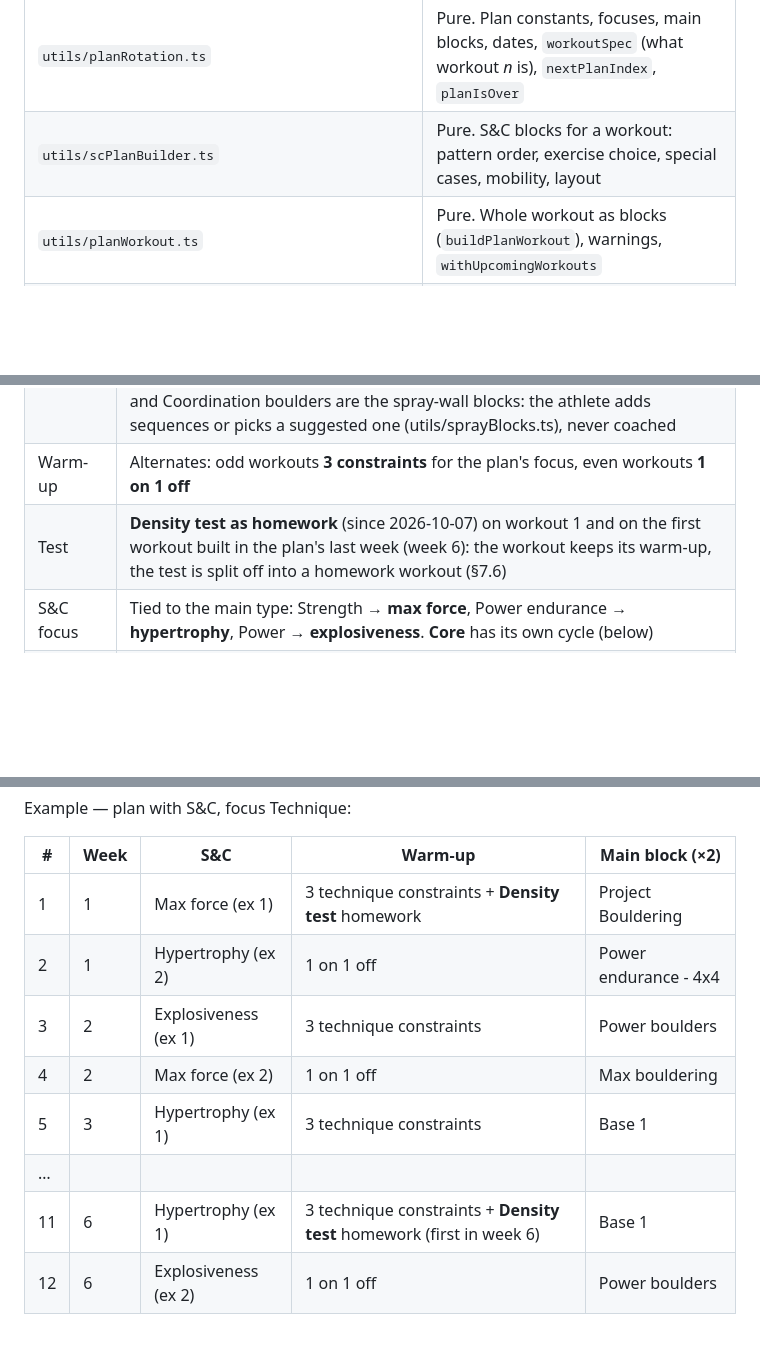
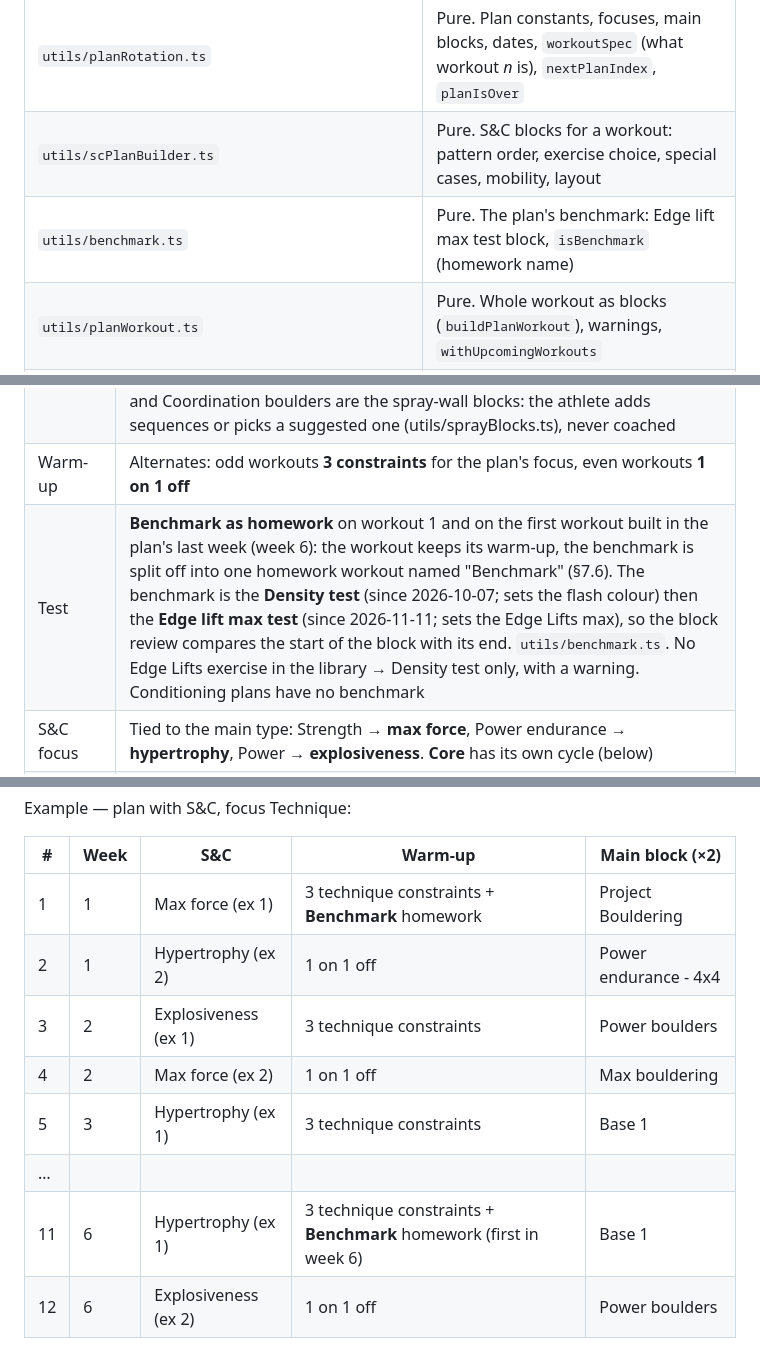
Before and after one commit to federico43/climbingApp, a Markdown page: docs/training-plan.md, 3 parts joined by grey strips. GitHub-like rendering; blank space fills up the shorter version.

Commit message:
Docs: benchmark in the training plan
Co-Authored-By: Claude Opus 5.5 <noreply@anthropic.com>
Claude-Session: https://claude.ai/code/session_01QYNEfUPcfGjvPLVCRsszrh

```diff
--- a/docs/training-plan.md
+++ b/docs/training-plan.md
@@ -28,6 +28,7 @@ There are no adaptation targets anymore — the rotation replaced them
 | --- | --- |
 | `utils/planRotation.ts` | Pure. Plan constants, focuses, main blocks, dates, `workoutSpec` (what workout *n* is), `nextPlanIndex`, `planIsOver` |
 | `utils/scPlanBuilder.ts` | Pure. S&C blocks for a workout: pattern order, exercise choice, special cases, mobility, layout |
+| `utils/benchmark.ts` | Pure. The plan's benchmark: Edge lift max test block, `isBenchmark` (homework name) |
 | `utils/planWorkout.ts` | Pure. Whole workout as blocks (`buildPlanWorkout`), warnings, `withUpcomingWorkouts` |
 | `utils/progression/constraintWarmup.ts`, `profiles.ts` | Constraint warm-up rotation + the focus → constraint table |
 | `services/BoulderGraphService.tsx` | `training_plans` (create/update/delete/get/list), `listPlanWorkouts`, plan fields on protocols, `ExerciseRow.focuses` |
@@ -145,7 +146,7 @@ gives two different workouts.
 | Main type | Fixed cycle **Strength → Power endurance → Power** (each 4 times in 12). Starts with Strength unless the coach picks another **first workout** type when creating the plan (not editable afterwards) (`startType`, since 2026-10-14) — e.g. Power endurance → Power → Strength → … |
 | Main block | Strength: Project Bouldering ↔ Max bouldering. Power endurance: Power endurance - 4x4 ↔ Base 1 (the `sequence` one). Power: Power boulders, then Coordination boulders × 2 (coach 2026-11-09). Picked from what earlier workouts of the type **actually used** (see below). **Always twice in the workout** (same library block, back to back). Max bouldering, Base 1, Power boulders and Coordination boulders are the spray-wall blocks: the athlete adds sequences or picks a suggested one (utils/sprayBlocks.ts), never coached |
 | Warm-up | Alternates: odd workouts **3 constraints** for the plan's focus, even workouts **1 on 1 off** |
-| Test | **Density test as homework** (since 2026-10-07) on workout 1 and on the first workout built in the plan's last week (week 6): the workout keeps its warm-up, the test is split off into a homework workout (§7.6) |
+| Test | **Benchmark as homework** on workout 1 and on the first workout built in the plan's last week (week 6): the workout keeps its warm-up, the benchmark is split off into one homework workout named "Benchmark" (§7.6). The benchmark is the **Density test** (since 2026-10-07; sets the flash colour) then the **Edge lift max test** (since 2026-11-11; sets the Edge Lifts max), so the block review compares the start of the block with its end. `utils/benchmark.ts`. No Edge Lifts exercise in the library → Density test only, with a warning. Conditioning plans have no benchmark |
 | S&C focus | Tied to the main type: Strength → **max force**, Power endurance → **hypertrophy**, Power → **explosiveness**. **Core** has its own cycle (below) |
 | S&C exercise | Workout 1 of the week → each pattern's exercise 1, workout 2 → exercise 2 (by index parity) |
 
@@ -166,13 +167,13 @@ Example — plan with S&C, focus Technique:
 
 | # | Week | S&C | Warm-up | Main block (×2) |
 | --- | --- | --- | --- | --- |
-| 1 | 1 | Max force (ex 1) | 3 technique constraints + **Density test** homework | Project Bouldering |
+| 1 | 1 | Max force (ex 1) | 3 technique constraints + **Benchmark** homework | Project Bouldering |
 | 2 | 1 | Hypertrophy (ex 2) | 1 on 1 off | Power endurance - 4x4 |
 | 3 | 2 | Explosiveness (ex 1) | 3 technique constraints | Power boulders |
 | 4 | 2 | Max force (ex 2) | 1 on 1 off | Max bouldering |
 | 5 | 3 | Hypertrophy (ex 1) | 3 technique constraints | Base 1 |
 | … | | | | |
-| 11 | 6 | Hypertrophy (ex 1) | 3 technique constraints + **Density test** homework (first in week 6) | Base 1 |
+| 11 | 6 | Hypertrophy (ex 1) | 3 technique constraints + **Benchmark** homework (first in week 6) | Base 1 |
 | 12 | 6 | Explosiveness (ex 2) | 1 on 1 off | Power boulders |
 
 Library blocks are found by **name + block type** (constants in
```
